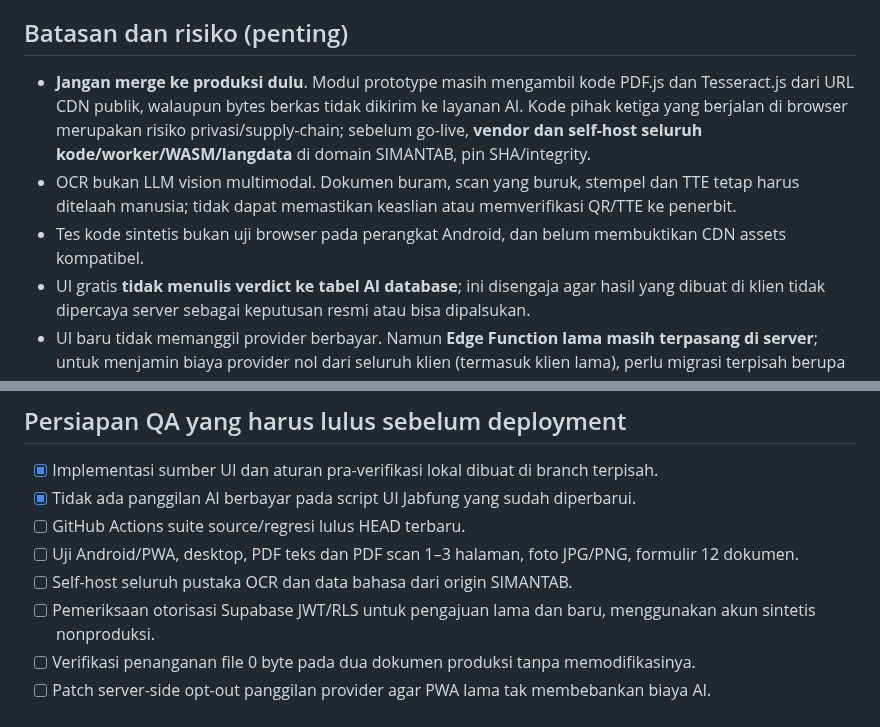
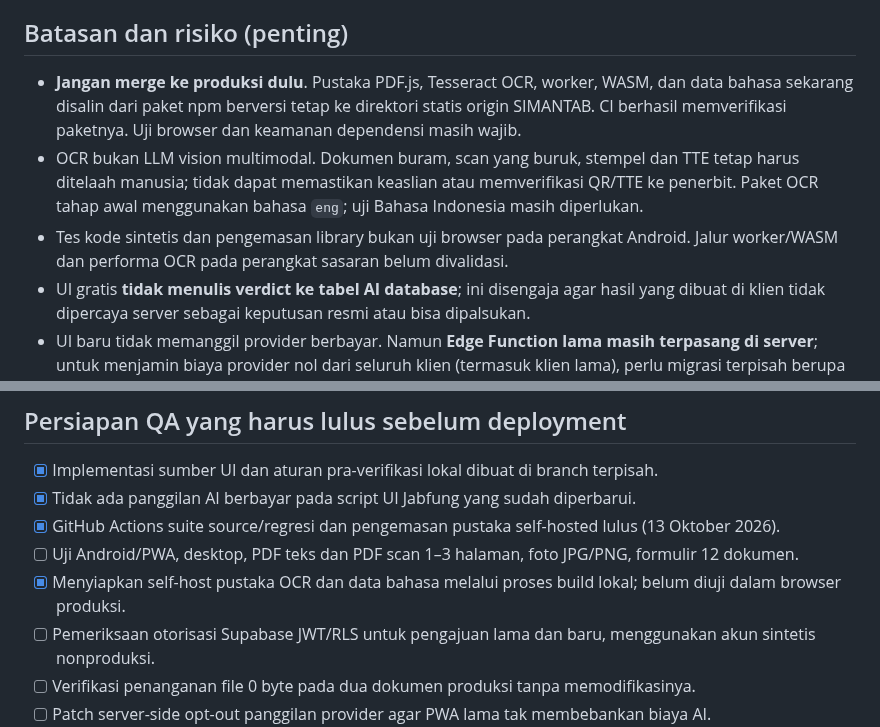
Before and after one commit to ariefupgriss3-eng/Simantab-online, a Markdown page: docs/jabfung-ai/GRATIS_LOKAL_README_20261013.md, 2 parts joined by grey strips. Rendered like a GitHub page.

Commit message:
docs: update Jabfung free OCR plan to reflect successful same-origin asset vendoring

```diff
--- a/docs/jabfung-ai/GRATIS_LOKAL_README_20261013.md
+++ b/docs/jabfung-ai/GRATIS_LOKAL_README_20261013.md
@@ -19,9 +19,9 @@ Mode default menghapus pemanggilan Vercel AI Gateway dan Supabase AI workflow da
 - Status **TERBACA_AWAL** atau **PERLU_TELAAH**, tidak pernah menyimpulkan "ASLI", "PALSU", atau persetujuan resmi.
 
 ## Batasan dan risiko (penting)
-- **Jangan merge ke produksi dulu**. Modul prototype masih mengambil kode PDF.js dan Tesseract.js dari URL CDN publik, walaupun bytes berkas tidak dikirim ke layanan AI. Kode pihak ketiga yang berjalan di browser merupakan risiko privasi/supply-chain; sebelum go-live, **vendor dan self-host seluruh kode/worker/WASM/langdata** di domain SIMANTAB, pin SHA/integrity.
-- OCR bukan LLM vision multimodal. Dokumen buram, scan yang buruk, stempel dan TTE tetap harus ditelaah manusia; tidak dapat memastikan keaslian atau memverifikasi QR/TTE ke penerbit.
-- Tes kode sintetis bukan uji browser pada perangkat Android, dan belum membuktikan CDN assets kompatibel.
+- **Jangan merge ke produksi dulu**. Pustaka PDF.js, Tesseract OCR, worker, WASM, dan data bahasa sekarang disalin dari paket npm berversi tetap ke direktori statis origin SIMANTAB. CI berhasil memverifikasi paketnya. Uji browser dan keamanan dependensi masih wajib.
+- OCR bukan LLM vision multimodal. Dokumen buram, scan yang buruk, stempel dan TTE tetap harus ditelaah manusia; tidak dapat memastikan keaslian atau memverifikasi QR/TTE ke penerbit. Paket OCR tahap awal menggunakan bahasa `eng`; uji Bahasa Indonesia masih diperlukan.
+- Tes kode sintetis dan pengemasan library bukan uji browser pada perangkat Android. Jalur worker/WASM dan performa OCR pada perangkat sasaran belum divalidasi.
 - UI gratis **tidak menulis verdict ke tabel AI database**; ini disengaja agar hasil yang dibuat di klien tidak dipercaya server sebagai keputusan resmi atau bisa dipalsukan.
 - UI baru tidak memanggil provider berbayar. Namun **Edge Function lama masih terpasang di server**; untuk menjamin biaya provider nol dari seluruh klien (termasuk klien lama), perlu migrasi terpisah berupa hard-disable server-side setelah persetujuan dan audit.
 - Data pribadi guru/ASN harus dilarang masuk log/telemetry publik, dan penilaian final dilakukan pejabat berwenang.
@@ -30,9 +30,9 @@ Mode default menghapus pemanggilan Vercel AI Gateway dan Supabase AI workflow da
 ## Persiapan QA yang harus lulus sebelum deployment
 - [x] Implementasi sumber UI dan aturan pra-verifikasi lokal dibuat di branch terpisah.
 - [x] Tidak ada panggilan AI berbayar pada script UI Jabfung yang sudah diperbarui.
-- [ ] GitHub Actions suite source/regresi lulus HEAD terbaru.
+- [x] GitHub Actions suite source/regresi dan pengemasan pustaka self-hosted lulus (13 Oktober 2026).
 - [ ] Uji Android/PWA, desktop, PDF teks dan PDF scan 1–3 halaman, foto JPG/PNG, formulir 12 dokumen.
-- [ ] Self-host seluruh pustaka OCR dan data bahasa dari origin SIMANTAB.
+- [x] Menyiapkan self-host pustaka OCR dan data bahasa melalui proses build lokal; belum diuji dalam browser produksi.
 - [ ] Pemeriksaan otorisasi Supabase JWT/RLS untuk pengajuan lama dan baru, menggunakan akun sintetis nonproduksi.
 - [ ] Verifikasi penanganan file 0 byte pada dua dokumen produksi tanpa memodifikasinya.
 - [ ] Patch server-side opt-out panggilan provider agar PWA lama tak membebankan biaya AI.
```
